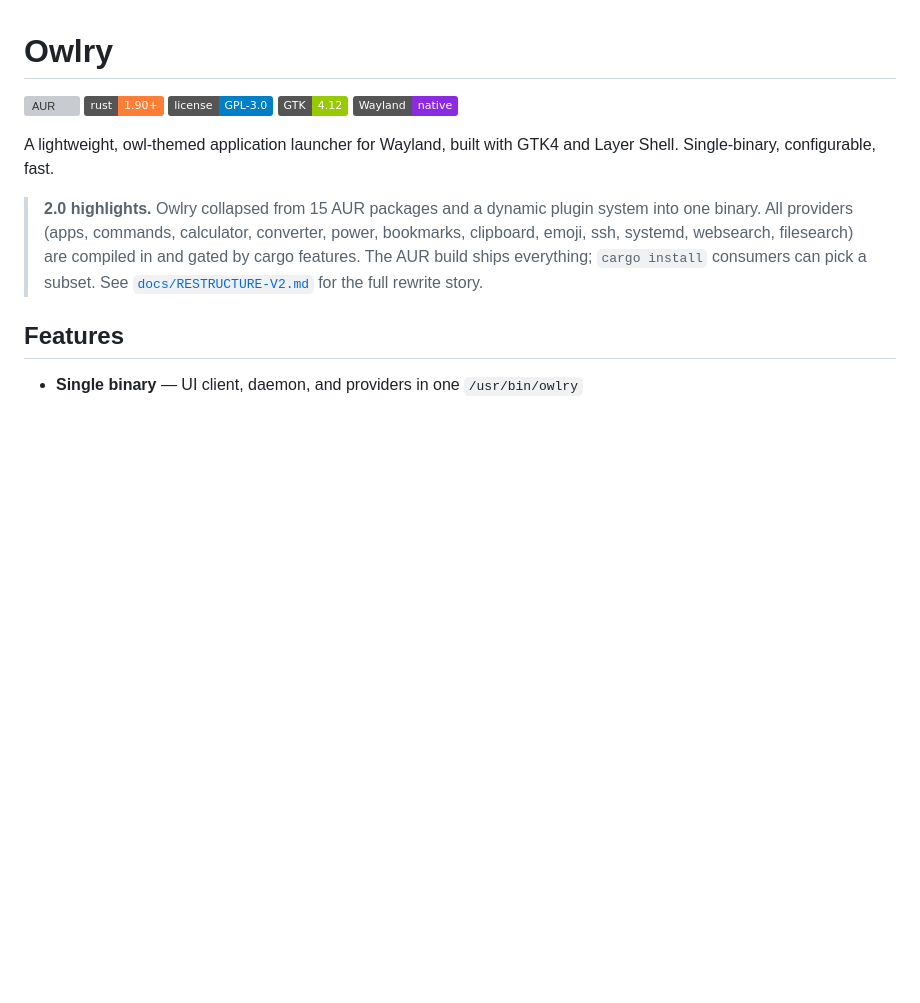
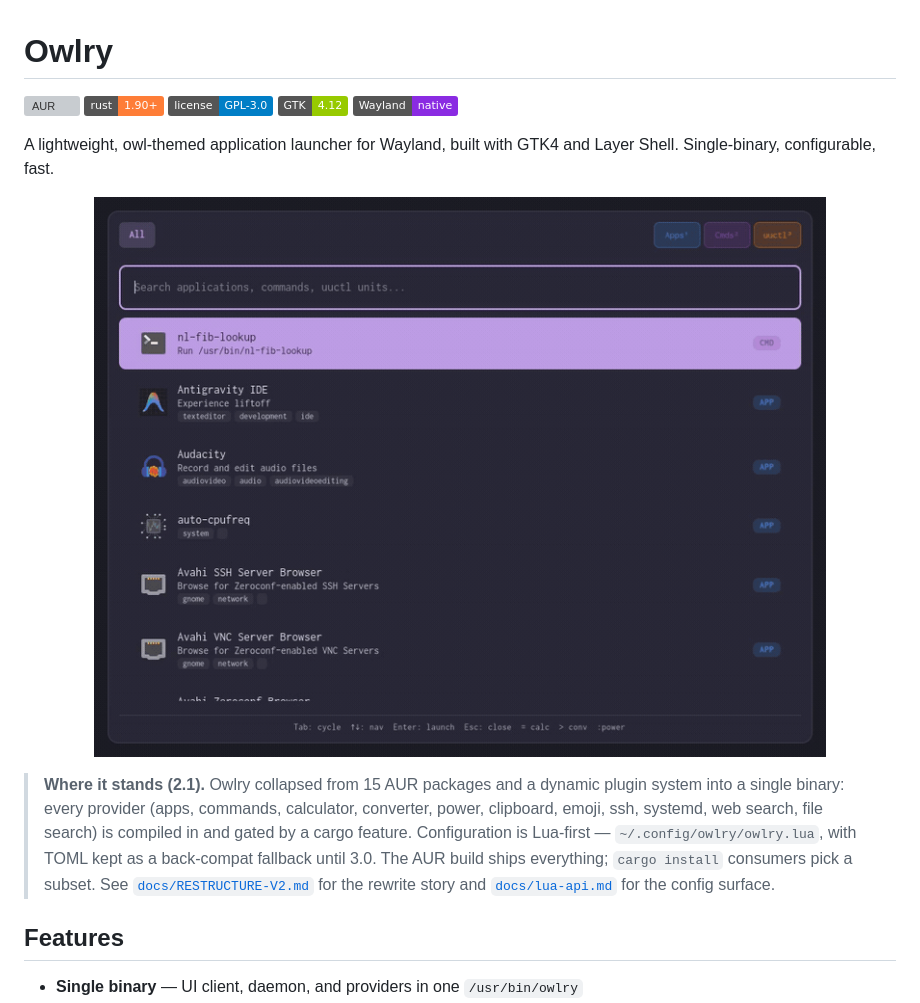
Before and after one commit to VikingOwl91/Owlry, a Markdown page: README.md, the part around one of its changes. Rendered like a GitHub page; pictures changed too: assets/owlry-demo.gif (added); badges without logos; blank space fills up the shorter version; grey boxes are pictures that could not be loaded.

```diff
--- a/README.md
+++ b/README.md
@@ -8,7 +8,11 @@
 
 A lightweight, owl-themed application launcher for Wayland, built with GTK4 and Layer Shell. Single-binary, configurable, fast.
 
-> **2.0 highlights.** Owlry collapsed from 15 AUR packages and a dynamic plugin system into one binary. All providers (apps, commands, calculator, converter, power, bookmarks, clipboard, emoji, ssh, systemd, websearch, filesearch) are compiled in and gated by cargo features. The AUR build ships everything; `cargo install` consumers can pick a subset. See [`docs/RESTRUCTURE-V2.md`](docs/RESTRUCTURE-V2.md) for the full rewrite story.
+<p align="center">
+  <img src="assets/owlry-demo.gif" alt="Owlry — calculator, converter, web search, and power actions in the default theme" width="760">
+</p>
+
+> **Where it stands (2.1).** Owlry collapsed from 15 AUR packages and a dynamic plugin system into a single binary: every provider (apps, commands, calculator, converter, power, clipboard, emoji, ssh, systemd, web search, file search) is compiled in and gated by a cargo feature. Configuration is Lua-first — `~/.config/owlry/owlry.lua`, with TOML kept as a back-compat fallback until 3.0. The AUR build ships everything; `cargo install` consumers pick a subset. See [`docs/RESTRUCTURE-V2.md`](docs/RESTRUCTURE-V2.md) for the rewrite story and [`docs/lua-api.md`](docs/lua-api.md) for the config surface.
 
 ## Features
 
```
Also changed, not shown: other parts of README.md (+15 -1 lines), assets/owlry-screenshot.png (added).
